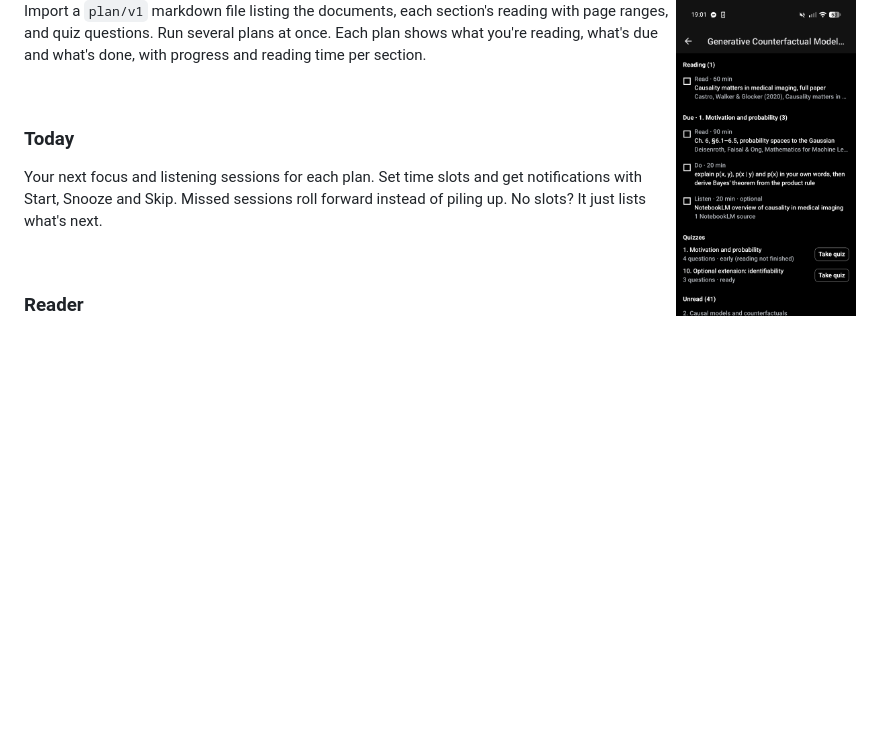
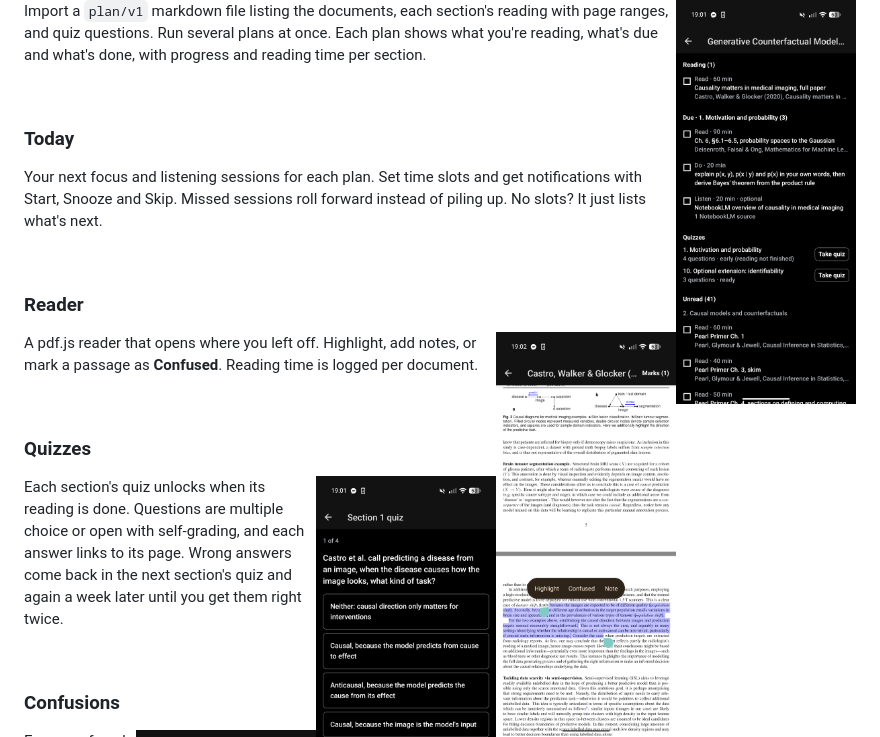
Before and after one commit to gsl5001/PaperReaderApp, a Markdown page: README.md, the part around the change. Drawn GitHub-style; pictures changed too: docs/screenshots/reader.png (added); blank space fills up the shorter version.

Commit message:
Add reader screenshot
Co-Authored-By: Claude Opus 5.5 <noreply@anthropic.com>

```diff
--- a/README.md
+++ b/README.md
@@ -50,6 +50,8 @@ Your next focus and listening sessions for each plan. Set time slots and get not
 <br clear="right">
 
 ### Reader
+<img src="docs/screenshots/reader.png" width="180" align="right" alt="Reader">
+
 A pdf.js reader that opens where you left off. Highlight, add notes, or mark a passage as **Confused**. Reading time is logged per document.
 
 <br clear="right">
```
